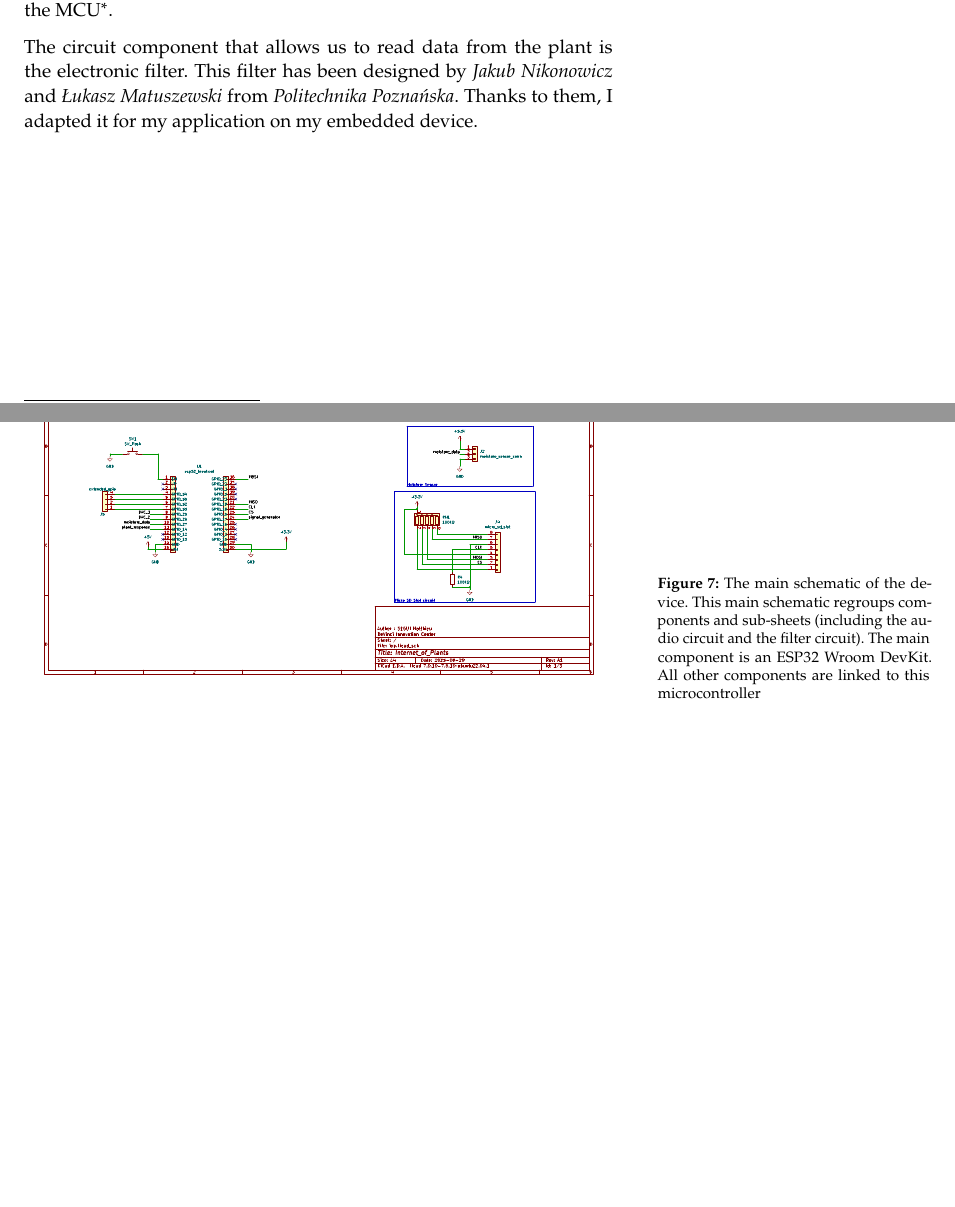
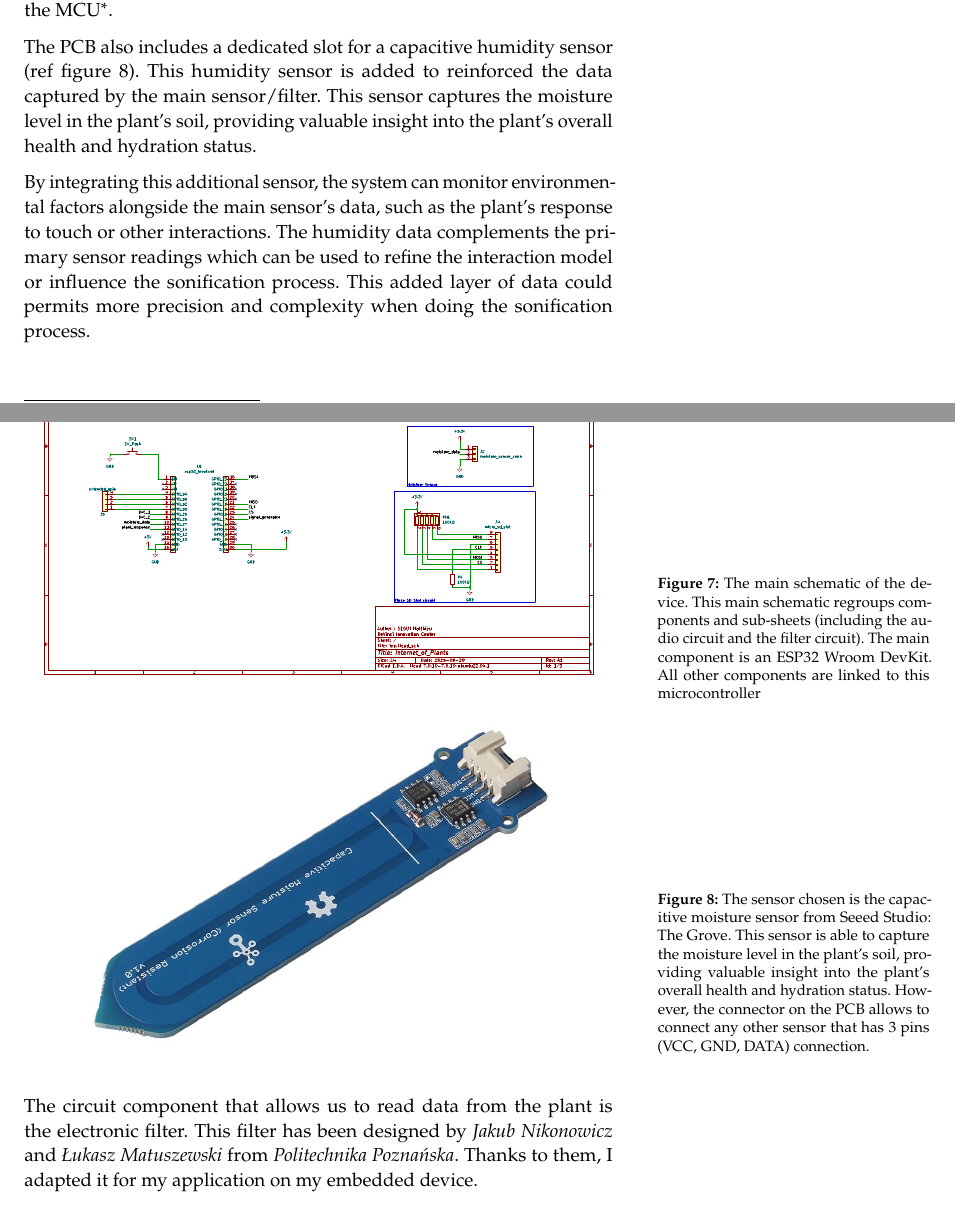
Before and after one commit to nathanvid/master_thesis, a LaTeX book (main.tex, which reads chapters/03_contribution_1.tex): two parts of pages 15 and 16 of 36, joined at a grey line, cut so that both start at the same text, the shorter picture padded with empty space. Compiled offline with pdfLaTeX.

Commit message:
Contrib 1: adding moisture sensor part

```diff
--- a/chapters/03_contribution_1.tex
+++ b/chapters/03_contribution_1.tex
@@ -29,13 +29,25 @@ to ease the electronic conception and to avoid any communication and soldering i
     \centering
     \includegraphics[width=\textwidth]{images/iop.pdf}
     \caption{The main schematic of the device. This main schematic regroups components and sub-sheets (including the audio circuit
-    and the filter circuit). The main component is an ESP32 Wroom DevKit. All other components are linked to this
-    microcontroller}
+        and the filter circuit). The main component is an ESP32 Wroom DevKit. All other components are linked to this
+        microcontroller}
     \vspace{0.1cm}
     \label{fig:iop_schematic_main}
 \end{figure}
 
-%TODO: Talk about the humidity sensor
+
+The PCB also includes a dedicated slot for a capacitive humidity sensor (ref figure \ref{fig:moisture_sensor}). This humidity sensor is added to reinforced the data captured by the main sensor/filter. This sensor captures the moisture level in the plant's soil, providing valuable insight into the plant's overall health and hydration status.
+
+By integrating this additional sensor, the system can monitor environmental factors alongside the main sensor's data, such as the plant's response to touch or other interactions. The humidity data complements the primary sensor readings which can be used to refine the interaction model or influence the sonification process. This added layer of data could permits more precision and complexity when doing the sonification process.
+
+\begin{figure}[h]
+    \centering
+    \includegraphics[width=0.8\textwidth]{moisture_sensor.jpg}
+    \caption{The sensor chosen is the capacitive moisture sensor from Seeed Studio: The Grove. This sensor is able to capture the moisture level in the plant's soil, providing valuable insight into the plant's overall health and hydration status. However, the connector on the PCB allows to connect any other sensor that has 3 pins (VCC, GND, DATA) connection.}
+    \vspace{0.1cm}
+    \label{fig:moisture_sensor}
+\end{figure}
+
 
 The circuit component that allows us to read data from the plant is the electronic filter.
 This filter has been designed by \textit{Jakub Nikonowicz} and \textit{Łukasz Matuszewski}
```
Also changed, not shown: images/moisture_sensor.jpg (added), chapters/03_contribution_1.tex (6 more changed lines), 1 other file.
